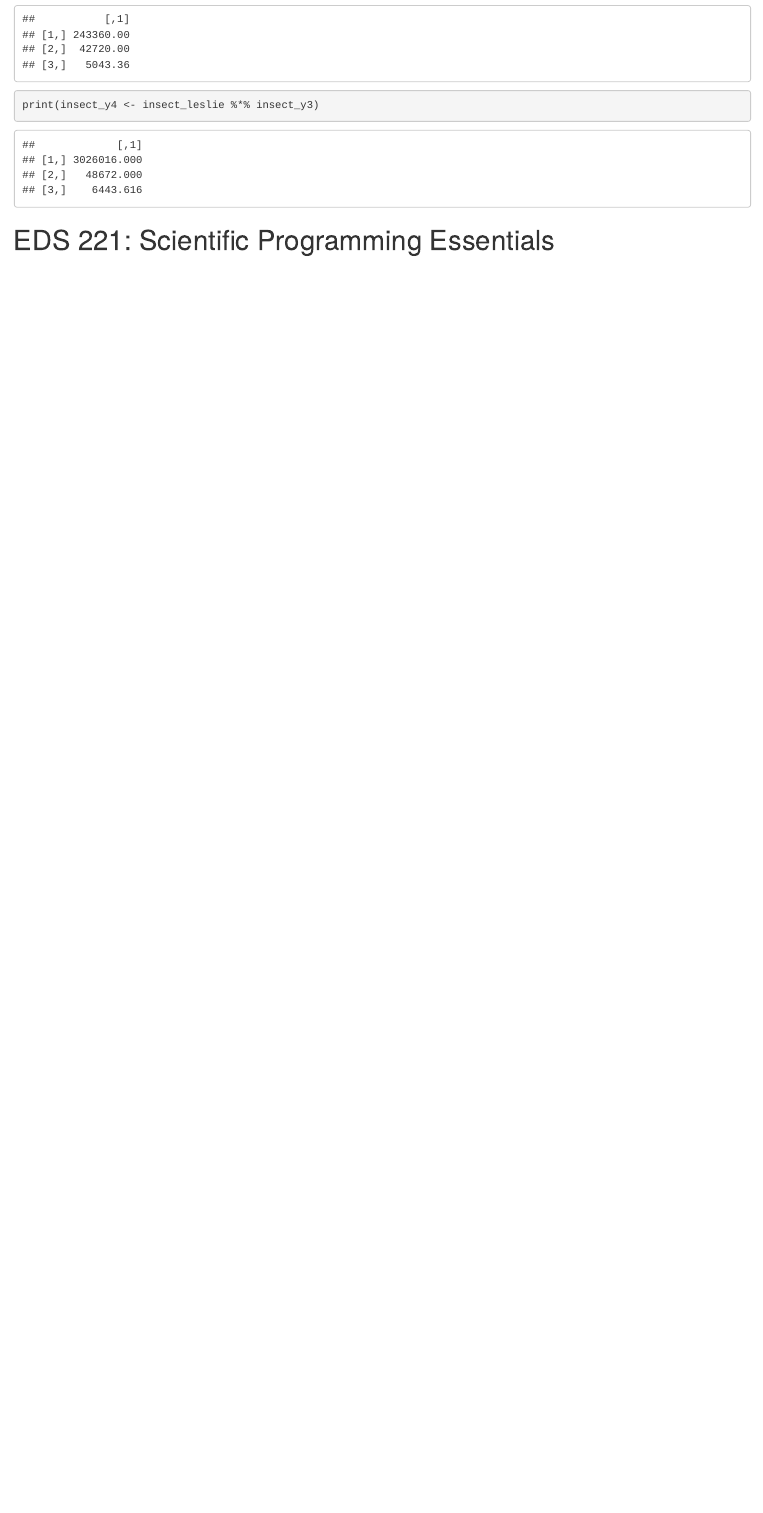
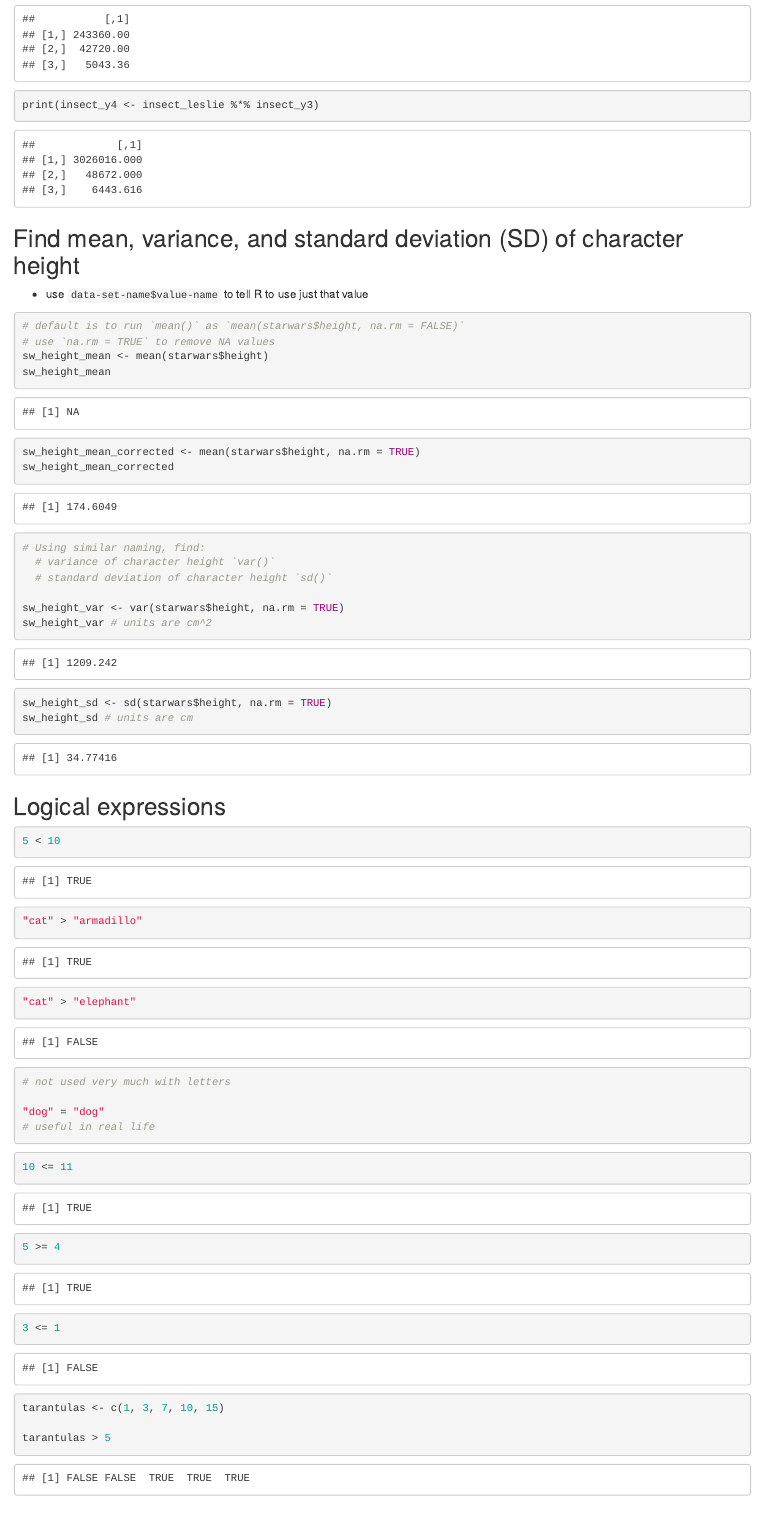
Before and after one commit to cboyajian/summer-quarter-all-classes, an R Markdown document (summer-quarter_all-classes_notes.Rmd): the page in a window 1100 px wide, from 14730 px down. Rendered offline with R 4.5, knitr and Pandoc, with nearby package versions; code that draws random numbers runs with fixed seeds of ours.

Commit message:
Added eds 212 day 5

````diff
--- a/summer-quarter_all-classes_notes.Rmd
+++ b/summer-quarter_all-classes_notes.Rmd
@@ -426,3 +426,51 @@ print(insect_y4 <- insect_leslie %*% insect_y3)
 ```
 
 
+## Find mean, variance, and standard deviation (SD) of character height
+- use `data-set-name$value-name` to tell R to use just that value
+```{r}
+# default is to run `mean()` as `mean(starwars$height, na.rm = FALSE)`
+# use `na.rm = TRUE` to remove NA values
+sw_height_mean <- mean(starwars$height)
+sw_height_mean
+
+sw_height_mean_corrected <- mean(starwars$height, na.rm = TRUE)
+sw_height_mean_corrected
+
+# Using similar naming, find:
+  # variance of character height `var()`
+  # standard deviation of character height `sd()`
+
+sw_height_var <- var(starwars$height, na.rm = TRUE)
+sw_height_var # units are cm^2
+
+sw_height_sd <- sd(starwars$height, na.rm = TRUE)
+sw_height_sd # units are cm
+```
+
+
+## Logical expressions
+
+```{r}
+5 < 10
+
+"cat" > "armadillo"
+"cat" > "elephant"
+# not used very much with letters
+
+"dog" = "dog"
+# useful in real life
+```
+
+```{r}
+10 <= 11
+
+5 >= 4
+
+3 <= 1
+```
+
+```{r}
+tarantulas <- c(1, 3, 7, 10, 15)
+
+tarantulas > 5
````
Also changed, not shown: summer-quarter_all-classes_notes.Rmd (21 more changed lines).
